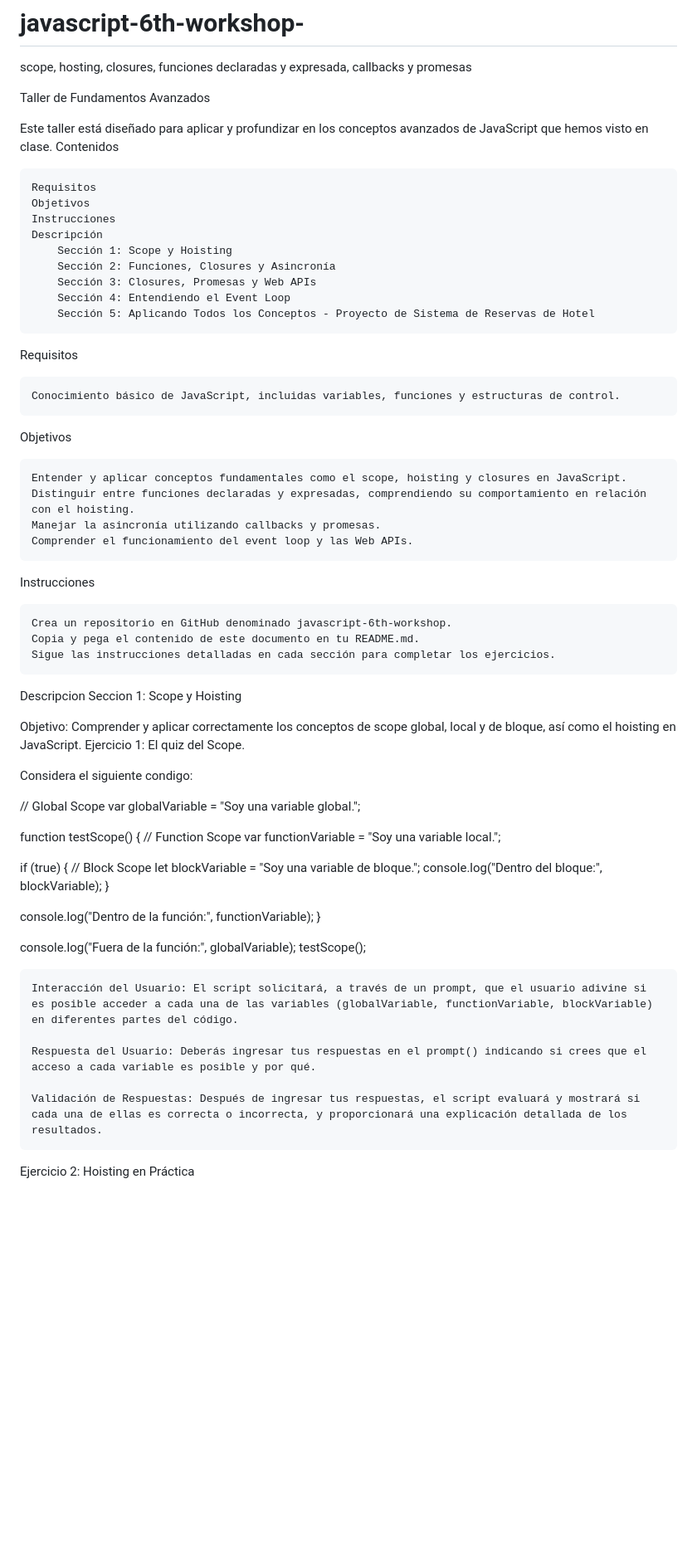
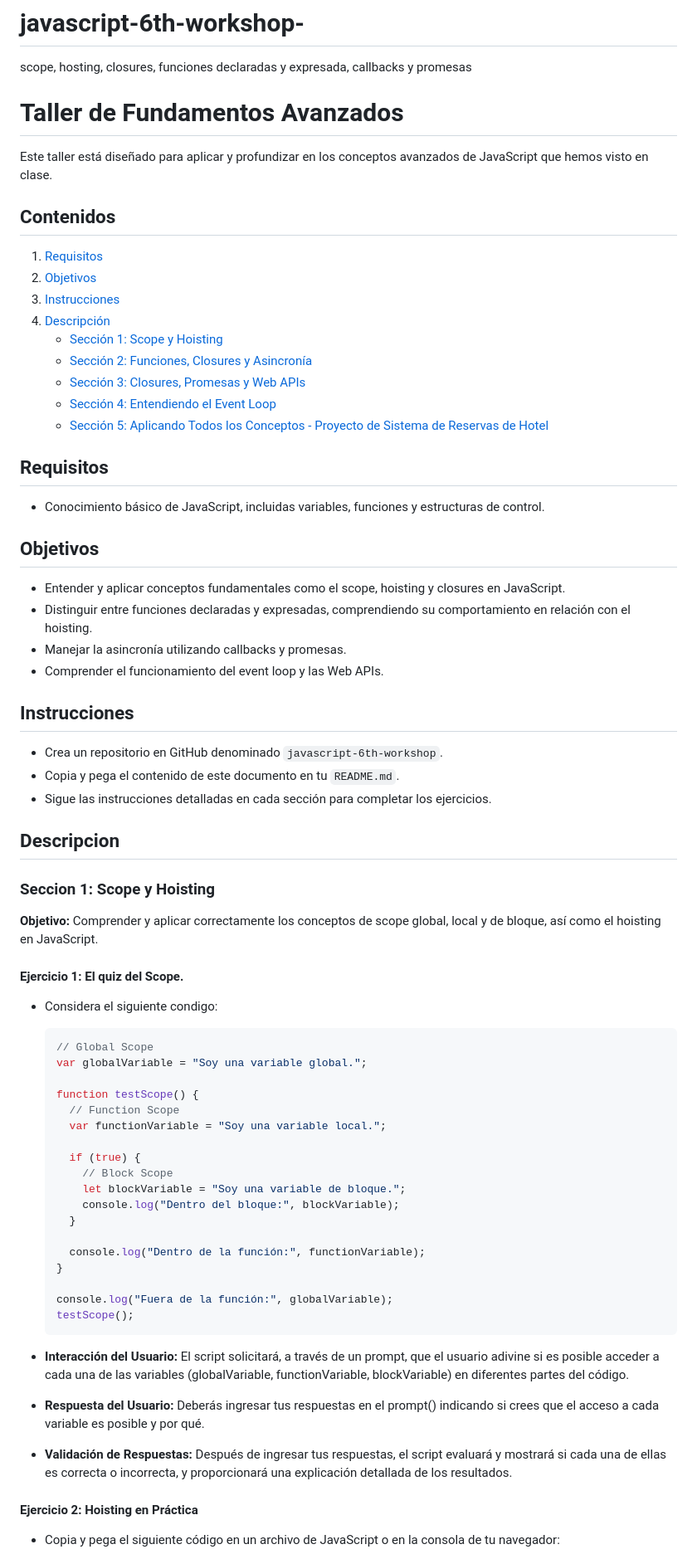
Before and after one commit to cristhian229/javascript-6th-workshop-, a Markdown page: README.md, the part around the change printed below. Shown: that part at 83% size. Drawn GitHub-style; blank space fills up the shorter version.

````diff
--- a/README.md
+++ b/README.md
@@ -1,71 +1,77 @@
 # javascript-6th-workshop-
 scope, hosting, closures, funciones declaradas y expresada, callbacks y promesas
 
-
-Taller de Fundamentos Avanzados
+# Taller de Fundamentos Avanzados
 
 Este taller está diseñado para aplicar y profundizar en los conceptos avanzados de JavaScript que hemos visto en clase.
-Contenidos
 
-    Requisitos
-    Objetivos
-    Instrucciones
-    Descripción
-        Sección 1: Scope y Hoisting
-        Sección 2: Funciones, Closures y Asincronía
-        Sección 3: Closures, Promesas y Web APIs
-        Sección 4: Entendiendo el Event Loop
-        Sección 5: Aplicando Todos los Conceptos - Proyecto de Sistema de Reservas de Hotel
+## Contenidos
 
-Requisitos
+1. [Requisitos](#Requisitos)
+2. [Objetivos](#Objetivos)
+3. [Instrucciones](#Instrucciones)
+4. [Descripción](#Descripción)
+   - [Sección 1: Scope y Hoisting](#Sección-1-Scope-y-Hoisting)
+   - [Sección 2: Funciones, Closures y Asincronía](#Sección-2-Funciones-Closures-y-Asincronía)
+   - [Sección 3: Closures, Promesas y Web APIs](#Sección-3-Closures-Promesas-y-Web-APIs)
+   - [Sección 4: Entendiendo el Event Loop](#Sección-4-Entendiendo-el-Event-Loop)
+   - [Sección 5: Aplicando Todos los Conceptos - Proyecto de Sistema de Reservas de Hotel](#Sección-5-Aplicando-Todos-los-Conceptos---Proyecto-de-Sistema-de-Reservas-de-Hotel)
 
-    Conocimiento básico de JavaScript, incluidas variables, funciones y estructuras de control.
+## Requisitos
 
-Objetivos
+- Conocimiento básico de JavaScript, incluidas variables, funciones y estructuras de control.
 
-    Entender y aplicar conceptos fundamentales como el scope, hoisting y closures en JavaScript.
-    Distinguir entre funciones declaradas y expresadas, comprendiendo su comportamiento en relación con el hoisting.
-    Manejar la asincronía utilizando callbacks y promesas.
-    Comprender el funcionamiento del event loop y las Web APIs.
+## Objetivos
 
-Instrucciones
+- Entender y aplicar conceptos fundamentales como el scope, hoisting y closures en JavaScript.
+- Distinguir entre funciones declaradas y expresadas, comprendiendo su comportamiento en relación con el hoisting.
+- Manejar la asincronía utilizando callbacks y promesas.
+- Comprender el funcionamiento del event loop y las Web APIs.
 
-    Crea un repositorio en GitHub denominado javascript-6th-workshop.
-    Copia y pega el contenido de este documento en tu README.md.
-    Sigue las instrucciones detalladas en cada sección para completar los ejercicios.
+## Instrucciones
 
-Descripcion
-Seccion 1: Scope y Hoisting
+- Crea un repositorio en GitHub denominado `javascript-6th-workshop`.
+- Copia y pega el contenido de este documento en tu `README.md`.
+- Sigue las instrucciones detalladas en cada sección para completar los ejercicios.
 
-Objetivo: Comprender y aplicar correctamente los conceptos de scope global, local y de bloque, así como el hoisting en JavaScript.
-Ejercicio 1: El quiz del Scope.
+## Descripcion
 
-Considera el siguiente condigo:
+### Seccion 1: Scope y Hoisting
 
-// Global Scope
-var globalVariable = "Soy una variable global.";
+**Objetivo:** Comprender y aplicar correctamente los conceptos de scope global, local y de bloque, así como el hoisting en JavaScript.
 
-function testScope() {
-  // Function Scope
-  var functionVariable = "Soy una variable local.";
+#### Ejercicio 1: El quiz del Scope.
 
-  if (true) {
-    // Block Scope
-    let blockVariable = "Soy una variable de bloque.";
-    console.log("Dentro del bloque:", blockVariable);
+- Considera el siguiente condigo:
+
+  ```javascript
+  // Global Scope
+  var globalVariable = "Soy una variable global.";
+
+  function testScope() {
+    // Function Scope
+    var functionVariable = "Soy una variable local.";
+
+    if (true) {
+      // Block Scope
+      let blockVariable = "Soy una variable de bloque.";
+      console.log("Dentro del bloque:", blockVariable);
+    }
+
+    console.log("Dentro de la función:", functionVariable);
   }
 
-  console.log("Dentro de la función:", functionVariable);
-}
+  console.log("Fuera de la función:", globalVariable);
+  testScope();
+  ```
 
-console.log("Fuera de la función:", globalVariable);
-testScope();
+- **Interacción del Usuario:** El script solicitará, a través de un prompt, que el usuario adivine si es posible acceder a cada una de las variables (globalVariable, functionVariable, blockVariable) en diferentes partes del código.
 
-    Interacción del Usuario: El script solicitará, a través de un prompt, que el usuario adivine si es posible acceder a cada una de las variables (globalVariable, functionVariable, blockVariable) en diferentes partes del código.
+- **Respuesta del Usuario:** Deberás ingresar tus respuestas en el prompt() indicando si crees que el acceso a cada variable es posible y por qué.
 
-    Respuesta del Usuario: Deberás ingresar tus respuestas en el prompt() indicando si crees que el acceso a cada variable es posible y por qué.
+- **Validación de Respuestas:** Después de ingresar tus respuestas, el script evaluará y mostrará si cada una de ellas es correcta o incorrecta, y proporcionará una explicación detallada de los resultados.
 
-    Validación de Respuestas: Después de ingresar tus respuestas, el script evaluará y mostrará si cada una de ellas es correcta o incorrecta, y proporcionará una explicación detallada de los resultados.
+#### Ejercicio 2: Hoisting en Práctica
 
-Ejercicio 2: Hoisting en Práctica
+- Copia y pega el siguiente código en un archivo de JavaScript o en la consola de tu navegador:
 
````
Also changed, not shown: other parts of README.md (+143 -134 lines).
